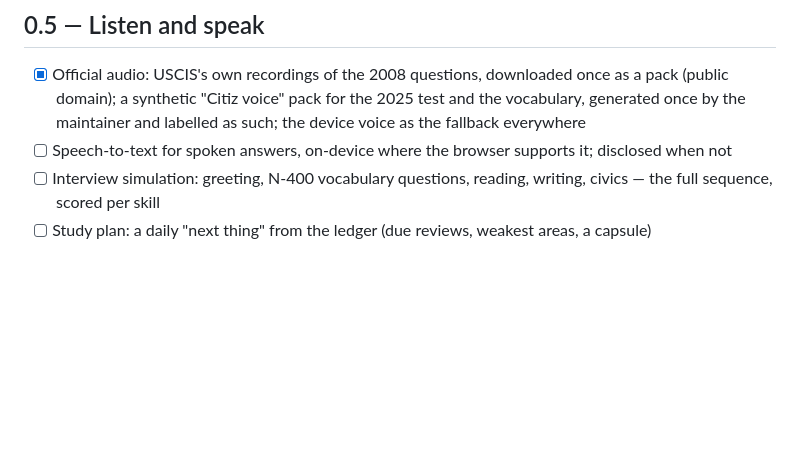
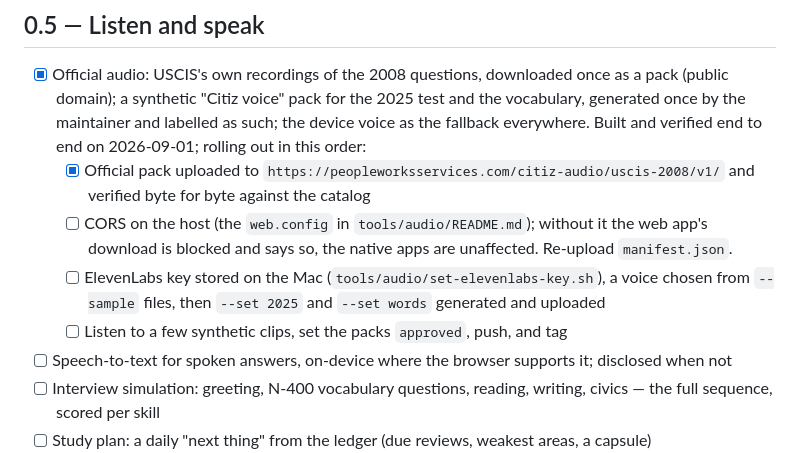
Before and after one commit to peopleworks/Citiz, a Markdown page: ROADMAP.md, the part around the change. GitHub-like rendering; blank space fills up the shorter version.

```diff
--- a/ROADMAP.md
+++ b/ROADMAP.md
@@ -29,7 +29,15 @@ The release where the "not yet verified" labels disappeared — by verification,
 
 - [x] Official audio: USCIS's own recordings of the 2008 questions, downloaded once as a pack (public
   domain); a synthetic "Citiz voice" pack for the 2025 test and the vocabulary, generated once by the
-  maintainer and labelled as such; the device voice as the fallback everywhere
+  maintainer and labelled as such; the device voice as the fallback everywhere. Built and verified
+  end to end on 2026-09-01; rolling out in this order:
+  - [x] Official pack uploaded to `https://peopleworksservices.com/citiz-audio/uscis-2008/v1/` and
+    verified byte for byte against the catalog
+  - [ ] CORS on the host (the `web.config` in `tools/audio/README.md`); without it the web app's
+    download is blocked and says so, the native apps are unaffected. Re-upload `manifest.json`.
+  - [ ] ElevenLabs key stored on the Mac (`tools/audio/set-elevenlabs-key.sh`), a voice chosen from
+    `--sample` files, then `--set 2025` and `--set words` generated and uploaded
+  - [ ] Listen to a few synthetic clips, set the packs `approved`, push, and tag
 - [ ] Speech-to-text for spoken answers, on-device where the browser supports it; disclosed when not
 - [ ] Interview simulation: greeting, N-400 vocabulary questions, reading, writing, civics — the full
   sequence, scored per skill
```
Also changed, not shown: README.es.md (+14 -0 lines), README.md (+13 -0 lines).
